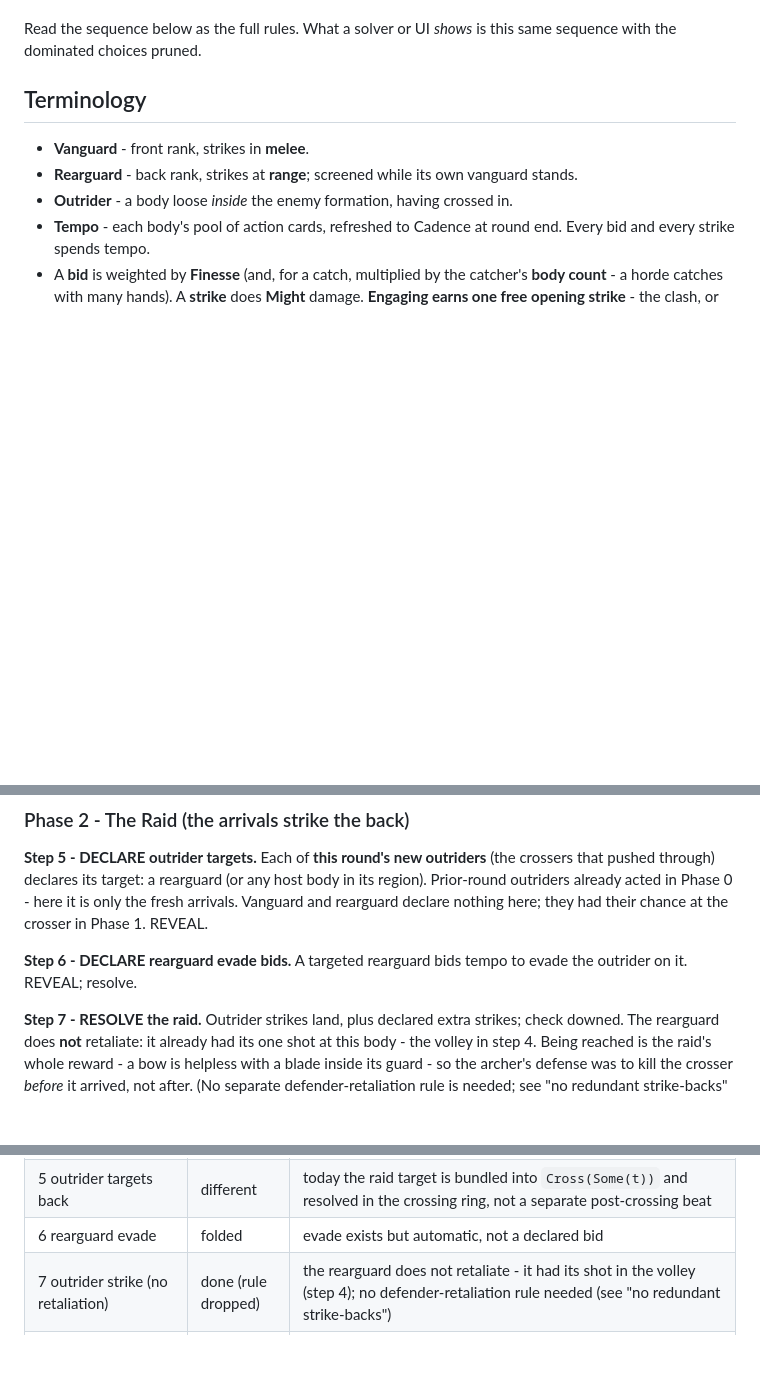
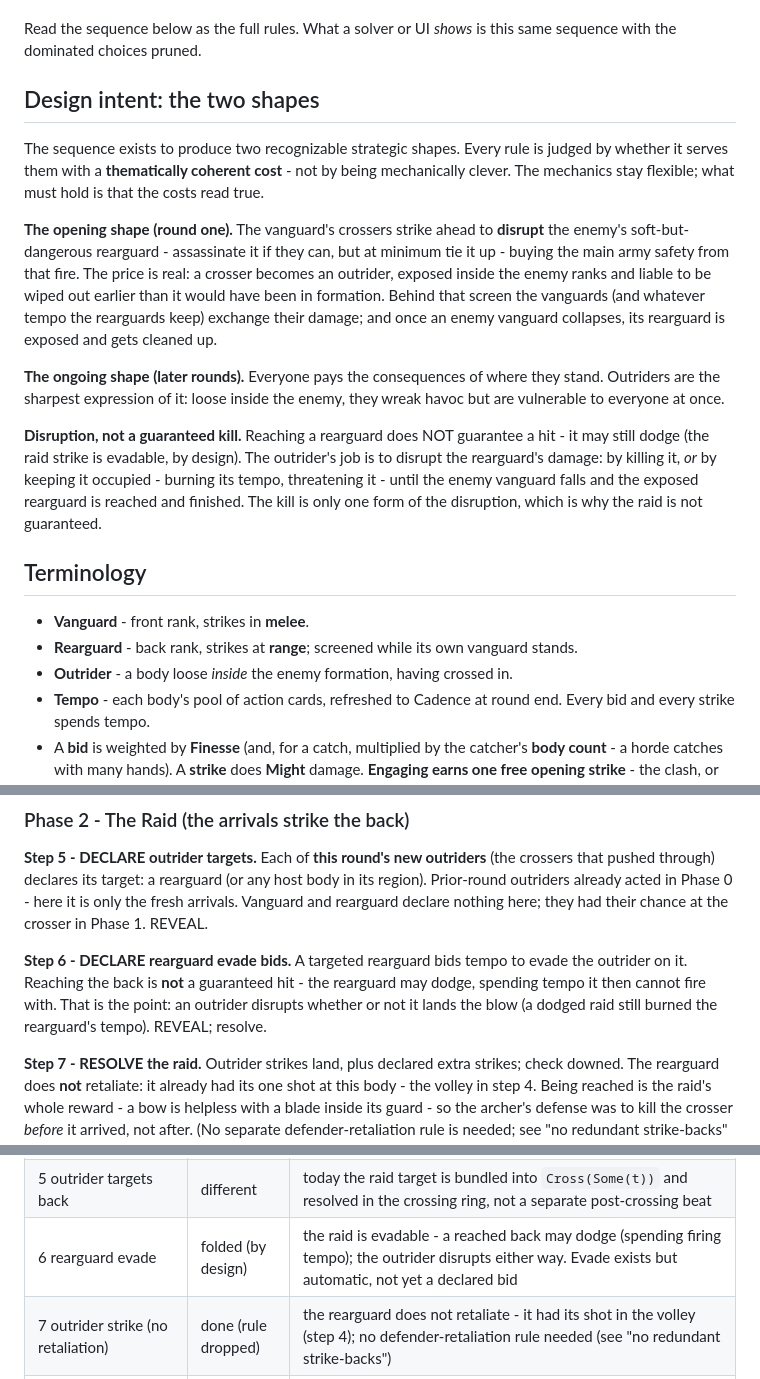
Before and after one commit to SeanShubin/boardgame, a Markdown page: needs-merge/round-sequence.md, 3 parts joined by grey strips. GitHub-like rendering; blank space fills up the shorter version.

Commit message:
Docs: record the two shapes and the disruption rationale
Capture the design intent driving the round sequence: the opening shape (round-one
crossers disrupt the enemy rearguard at the cost of exposure; the mains exchange;
exposed backs get cleaned up) and the ongoing shape (everyone pays for position;
outriders wreak havoc but are vulnerable).

Confirm the raid strike is evadable BY DESIGN: reaching a rearguard is not a
guaranteed hit - the outrider's value is disruption (kill OR occupy until the
enemy vanguard falls and the exposed back is reached), and a dodged raid still
burned the rearguard's firing tempo. Rules stay flexible as long as every cost is
thematically coherent.

Co-Authored-By: Claude Opus 4.8 (1M context) <noreply@anthropic.com>

```diff
--- a/needs-merge/round-sequence.md
+++ b/needs-merge/round-sequence.md
@@ -23,6 +23,32 @@ are hidden from the player.
 
 Read the sequence below as the full rules. What a solver or UI *shows* is this
 same sequence with the dominated choices pruned.
+
+## Design intent: the two shapes
+
+The sequence exists to produce two recognizable strategic shapes. Every rule is
+judged by whether it serves them with a **thematically coherent cost** - not by
+being mechanically clever. The mechanics stay flexible; what must hold is that the
+costs read true.
+
+**The opening shape (round one).** The vanguard's crossers strike ahead to
+**disrupt** the enemy's soft-but-dangerous rearguard - assassinate it if they can,
+but at minimum tie it up - buying the main army safety from that fire. The price is
+real: a crosser becomes an outrider, exposed inside the enemy ranks and liable to
+be wiped out earlier than it would have been in formation. Behind that screen the
+vanguards (and whatever tempo the rearguards keep) exchange their damage; and once
+an enemy vanguard collapses, its rearguard is exposed and gets cleaned up.
+
+**The ongoing shape (later rounds).** Everyone pays the consequences of where they
+stand. Outriders are the sharpest expression of it: loose inside the enemy, they
+wreak havoc but are vulnerable to everyone at once.
+
+**Disruption, not a guaranteed kill.** Reaching a rearguard does NOT guarantee a
+hit - it may still dodge (the raid strike is evadable, by design). The outrider's
+job is to disrupt the rearguard's damage: by killing it, *or* by keeping it
+occupied - burning its tempo, threatening it - until the enemy vanguard falls and
+the exposed rearguard is reached and finished. The kill is only one form of the
+disruption, which is why the raid is not guaranteed.
 
 ## Terminology
 
@@ -127,7 +153,10 @@ the fresh arrivals. Vanguard and rearguard declare nothing here; they had their
 chance at the crosser in Phase 1. REVEAL.
 
 **Step 6 - DECLARE rearguard evade bids.** A targeted rearguard bids tempo to
-evade the outrider on it. REVEAL; resolve.
+evade the outrider on it. Reaching the back is **not** a guaranteed hit - the
+rearguard may dodge, spending tempo it then cannot fire with. That is the point: an
+outrider disrupts whether or not it lands the blow (a dodged raid still burned the
+rearguard's tempo). REVEAL; resolve.
 
 **Step 7 - RESOLVE the raid.** Outrider strikes land, plus declared extra strikes;
 check downed. The rearguard does **not** retaliate: it already had its one shot at
@@ -220,7 +249,7 @@ missing; "pending" means a genuine rule is not yet modeled.
 | 3 bids (two contests) | partial | M1 runs front and back as separate pooled passes, but the crosser can't split evade between them - it's one `{0, beat-pool}` posture applied to both, and the back pass still gates push/halt rather than damage-only |
 | 4 strikes + push/halt + free-blow | partial | push/halt + strike-back allocation shipped (M1); strike-back restricted to **melee catchers** (one-way rule); the crosser's **free blow on halt** now lands; **TODO:** catcher extra strikes; the two-contest split (back = damage only) |
 | 5 outrider targets back | different | today the raid target is bundled into `Cross(Some(t))` and resolved in the crossing ring, not a separate post-crossing beat |
-| 6 rearguard evade | folded | evade exists but automatic, not a declared bid |
+| 6 rearguard evade | folded (by design) | the raid is evadable - a reached back may dodge (spending firing tempo); the outrider disrupts either way. Evade exists but automatic, not yet a declared bid |
 | 7 outrider strike (no retaliation) | done (rule dropped) | the rearguard does not retaliate - it had its shot in the volley (step 4); no defender-retaliation rule needed (see "no redundant strike-backs") |
 | 8 clash targets | done | Outer Ring clash, up front |
 | 9 clash evade | folded | automatic |
```
